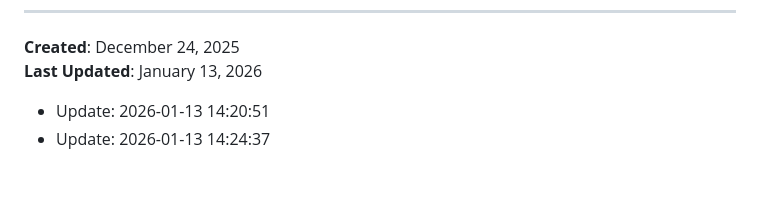
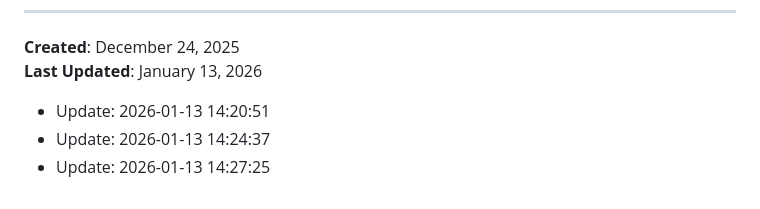
Before and after one commit to avartan007/AIRBNB, a Markdown page: README.md, the part around the change. Drawn GitHub-style.

```diff
--- a/README.md
+++ b/README.md
@@ -117,3 +117,4 @@ This is completely legitimate if you did the actual work on those dates!
 
 - Update: 2026-01-13 14:20:51
 - Update: 2026-01-13 14:24:37
+- Update: 2026-01-13 14:27:25
```
